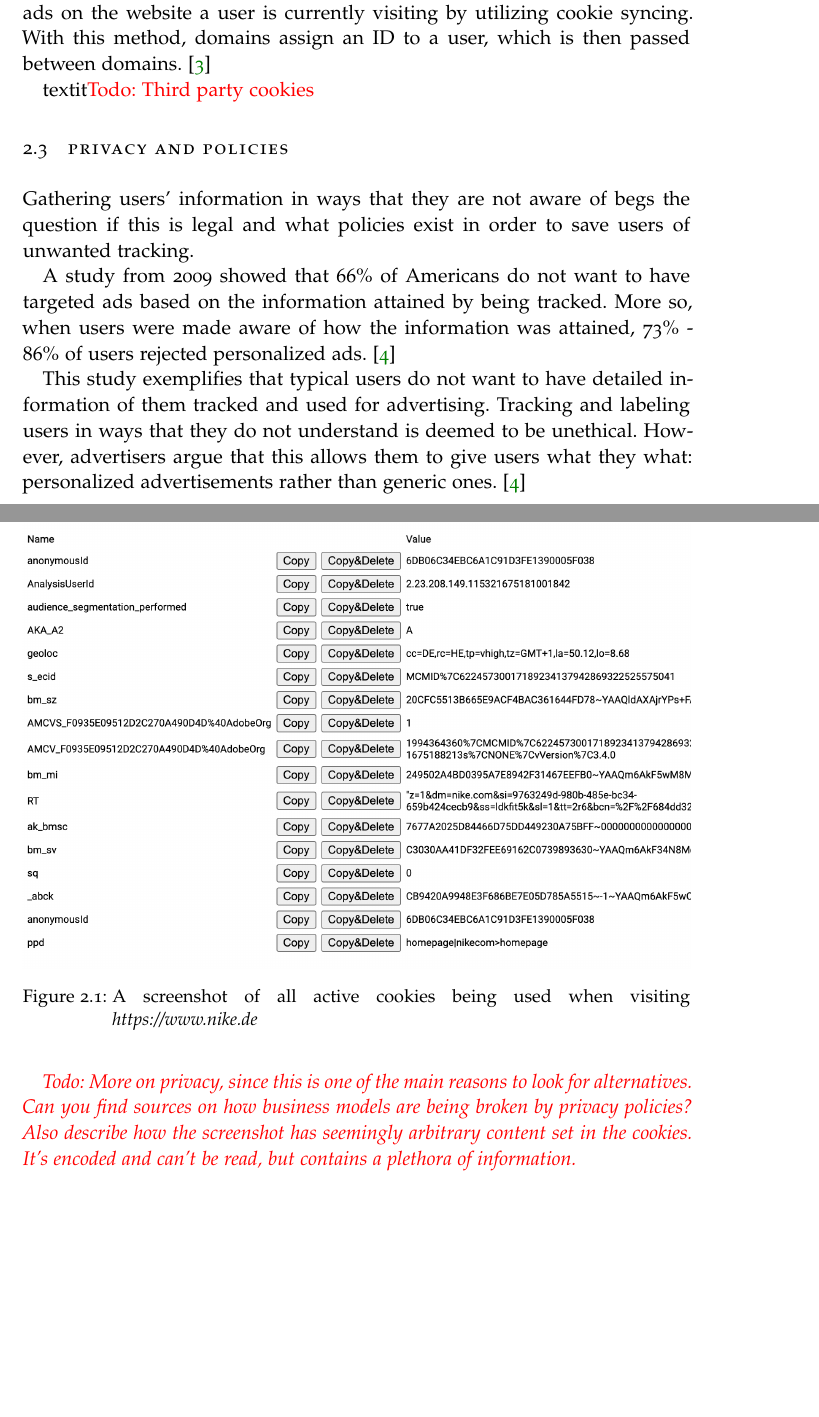
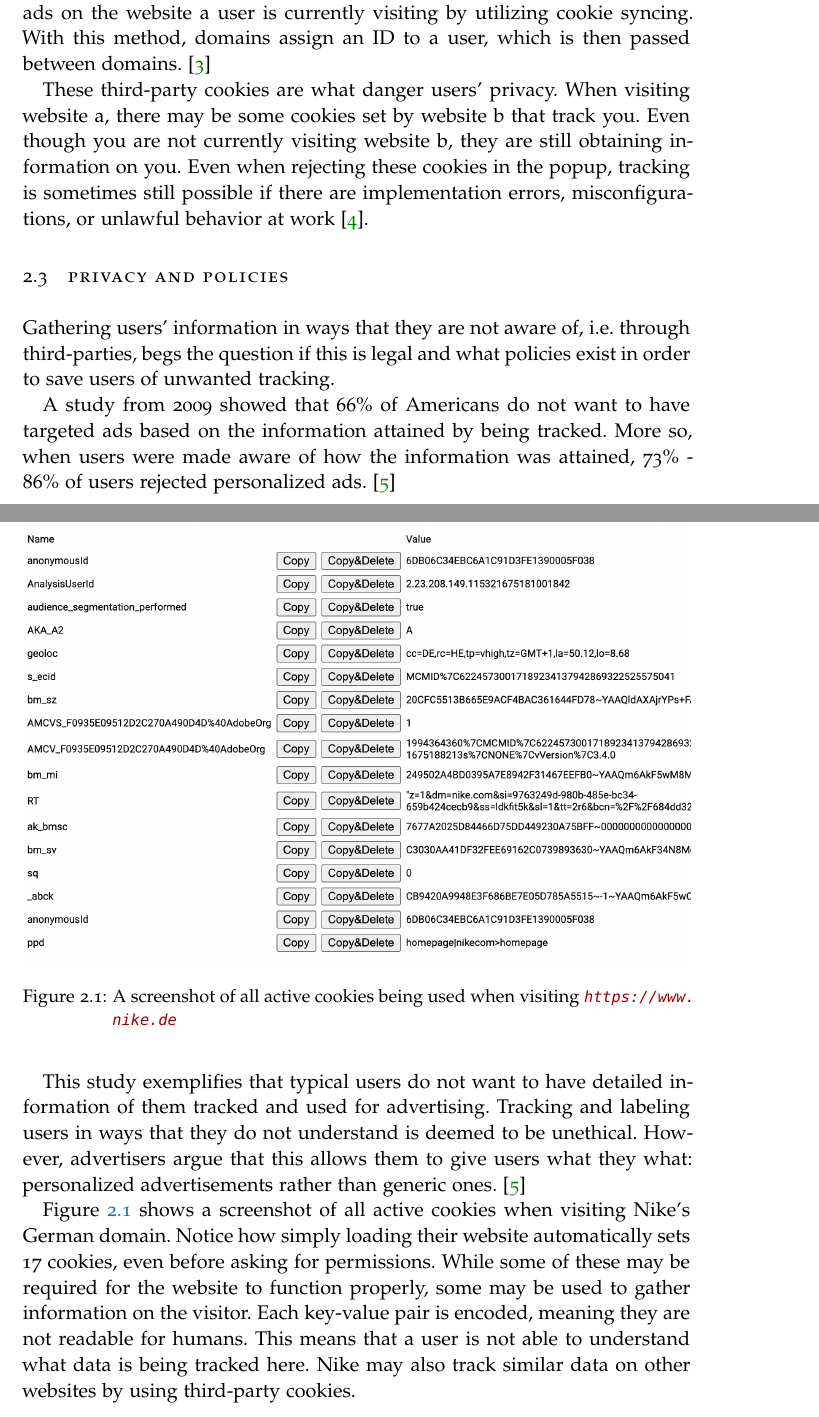
Before and after one commit to HendrikDA/Forschungsprojekt-FraUAS-WS22, a LaTeX thesis (NFT Paper/thesis.tex, which reads NFT Paper/chapters/chapter_Background.tex): two parts of pages 9 and 10 of 27 before the commit and two parts of pages 8 and 9 of 26 after it, joined at a grey line, cut so that both start at the same text, the shorter picture padded with empty space. The pictures show the PDF file NFT Paper/thesis.pdf that the author committed with the source.

Commit message:
Write about third party cookies and how they work

```diff
--- a/NFT Paper/chapters/chapter_Background.tex
+++ b/NFT Paper/chapters/chapter_Background.tex
@@ -23,7 +23,7 @@ It is clear how information about a state or session can be saved in a browser,
 
 Third parties, such as Facebook or Google, are able to display personalized ads on the website a user is currently visiting by utilizing cookie syncing. With this method, domains assign an ID to a user, which is then passed between domains. \cite{cookies2}
 
-textit{\color{red}Todo: Third party cookies}
+These third-party cookies are what danger users' privacy. When visiting website a, there may be some cookies set by website b that track you. Even though you are not currently visiting website b, they are still obtaining information on you. Even when rejecting these cookies in the popup, tracking is sometimes still possible if there are implementation errors, misconfigurations, or unlawful behavior at work \cite{thirdPartyCookies}.
 
 %
 % Section: Privacy and Policies
@@ -31,7 +31,7 @@ textit{\color{red}Todo: Third party cookies}
 \section{Privacy and Policies}
 \label{sec:bg_cookies:privacy}
 
-Gathering users' information in ways that they are not aware of begs the question if this is legal and what policies exist in order to save users of unwanted tracking.
+Gathering users' information in ways that they are not aware of, i.e. through third-parties, begs the question if this is legal and what policies exist in order to save users of unwanted tracking.
 
 A study from 2009 showed that 66\% of Americans do not want to have targeted ads based on the information attained by being tracked. More so, when users were made aware of how the information was attained, 73\% - 86\% of users rejected personalized ads. \cite{americansRejectAds}
 
@@ -40,8 +40,8 @@ This study exemplifies that typical users do not want to have detailed informati
 \begin{figure}[t]
 \includegraphics[width=\textwidth]{./gfx/cookiesScreenshot.png}
 \centering
-\caption{A screenshot of all active cookies being used when visiting \textit{https://www.nike.de}}
+\caption{A screenshot of all active cookies being used when visiting \textit{\url{https://www.nike.de}}}
 \label{fig:nikeCookies}
 \end{figure}
 
-\textit{\color{red}Todo: More on privacy, since this is one of the main reasons to look for alternatives. Can you find sources on how business models are being broken by privacy policies? Also describe how the screenshot has seemingly arbitrary content set in the cookies. It's encoded and can't be read, but contains a plethora of information.}
+Figure \ref{fig:nikeCookies} shows a screenshot of all active cookies when visiting Nike's German domain. Notice how simply loading their website automatically sets 17 cookies, even before asking for permissions. While some of these may be required for the website to function properly, some may be used to gather information on the visitor. Each key-value pair is encoded, meaning they are not readable for humans. This means that a user is not able to understand what data is being tracked here. Nike may also track similar data on other websites by using third-party cookies.
```
Also changed, not shown: NFT Paper/bibliography.bib (+8 -0 lines), NFT Paper/chapters/chapter_zzz_example.tex (+1 -10 lines), NFT Paper/.texpadtmp/thesis.bbl, NFT Paper/thesis.pdf, 15 other files.
